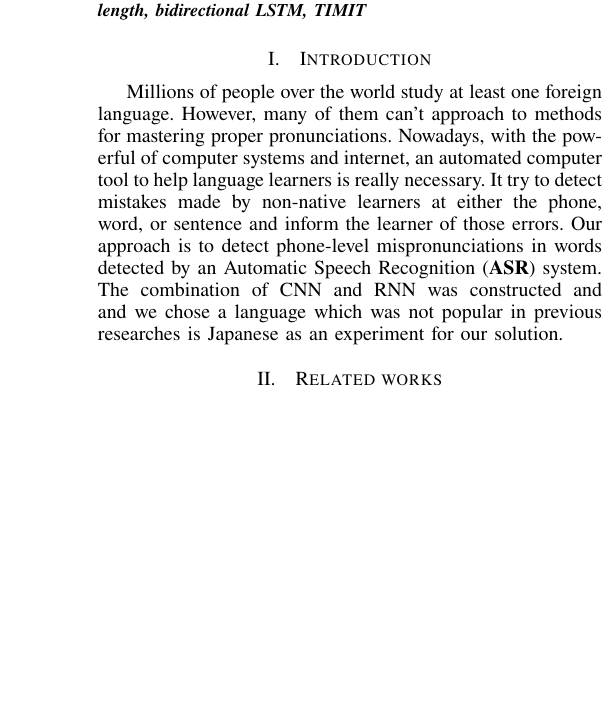
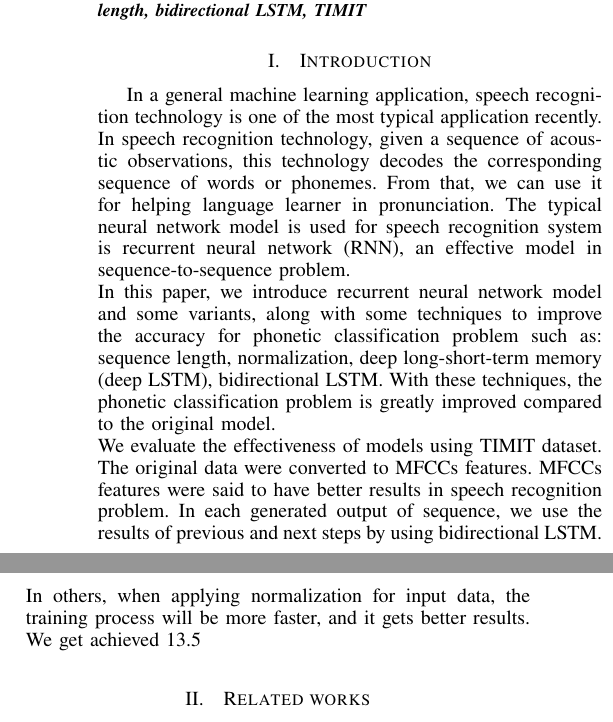
Before and after one commit to thandongtb/paper_phonetic_recognition, a LaTeX paper (poster.tex): part of one column of page 1 of 2 before the commit and two parts of the columns of page 1 of 2 after it, the two joined at a grey line, cut so that both start at the same text, the shorter picture padded with empty space. Compiled offline with pdfLaTeX.

Commit message:
demo introduction

```diff
--- a/poster.tex
+++ b/poster.tex
@@ -453,7 +453,9 @@ Phonetic Recognition, MFCC features, sequence-length, bidirectional LSTM, TIMIT
 
 \section{Introduction}
 
-Millions of people over the world study at least one foreign language. However, many of them can't approach to methods for mastering proper pronunciations. Nowadays, with the powerful of computer systems and internet, an automated computer tool to help language learners is really necessary. It try to detect mistakes made by non-native learners at either the phone, word, or sentence and inform the learner of those errors. Our approach is to detect phone-level mispronunciations in words detected by an Automatic Speech Recognition (\textbf{ASR}) system. The combination of CNN and RNN was constructed and and we chose a language which was not popular in previous researches is Japanese as an experiment for our solution.
+In a general machine learning application, speech recognition technology is one of the most typical application recently. In speech recognition technology, given a sequence of acoustic observations, this technology decodes the corresponding sequence of words or phonemes. From that, we can use it for helping language learner in pronunciation. The typical neural network model is used for speech recognition system is recurrent neural network (RNN), an effective model in sequence-to-sequence problem.\\
+In this paper, we introduce recurrent neural network model and some variants, along with some techniques to improve the accuracy for phonetic classification problem such as: sequence length, normalization, deep long-short-term memory (deep LSTM), bidirectional LSTM. With these techniques, the phonetic classification problem is greatly improved compared to the original model.\\
+We evaluate the effectiveness of models using TIMIT dataset. The original data were converted to MFCCs features. MFCCs features were said to have better results in speech recognition problem. In each generated output of sequence, we use the results of previous and next steps by using bidirectional LSTM. In others, when applying normalization for input data, the training process will be more faster, and it gets better results. We get achieved 13.5% PER, the best result in TIMIT dataset until now.
 
 % needed in second column of first page if using \IEEEpubid
 %\IEEEpubidadjcol
```
Also changed, not shown: poster.tex (2 more changed lines).
